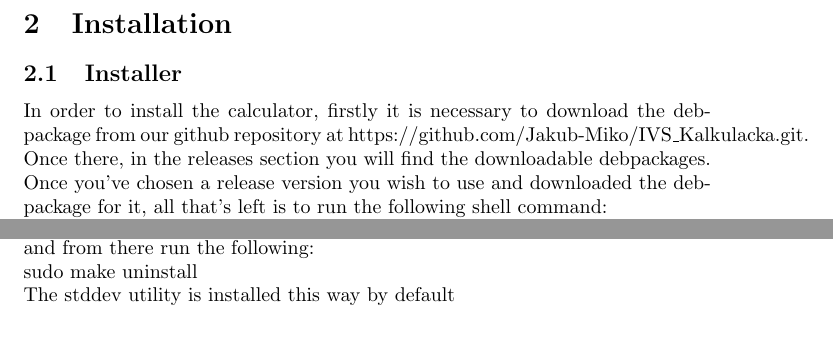
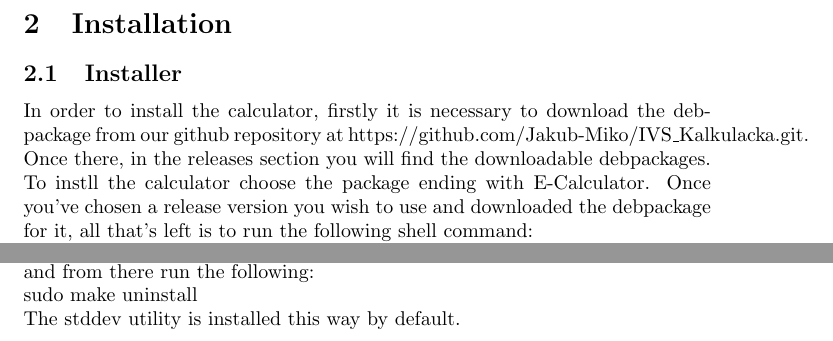
Before and after one commit to Jakub-Miko/IVS_Kalkulacka, a LaTeX document (user_guide/user_guide.tex): two parts of page 3 of 5, joined at a grey line, cut so that both start at the same text. Compiled offline with pdfLaTeX.

Commit message:
specify package postfix in the userguide

```diff
--- a/user_guide/user_guide.tex
+++ b/user_guide/user_guide.tex
@@ -21,7 +21,7 @@
 
 	\section{Installation}
 	\subsection{Installer}
-	In order to install the calculator, firstly it is necessary to download the deb-package from our github repository at https://github.com/Jakub-Miko/IVS\_Kalkulacka.git. Once there, in the releases section you will find the downloadable debpackages. Once you've chosen a release version you wish to use and downloaded the debpackage for it, all that's left is to run the following shell command: \\sudo apt\ install\ [DEBPACKAGE\_FILE\_NAME].\\
+	In order to install the calculator, firstly it is necessary to download the deb-package from our github repository at https://github.com/Jakub-Miko/IVS\_Kalkulacka.git. Once there, in the releases section you will find the downloadable debpackages. To instll the calculator choose the package ending with E-Calculator. Once you've chosen a release version you wish to use and downloaded the debpackage for it, all that's left is to run the following shell command: \\sudo apt\ install\ [DEBPACKAGE\_FILE\_NAME].\\
 	In summary:
 	\begin{itemize}
 		\item{Visit https://github.com/Jakub-Miko/IVS\_Kalkulacka.git}
```
Also changed, not shown: user_guide/user_guide.pdf, user_guide/user_guide.tex (2 more changed lines). Lines whose indentation alone changed are shown as unchanged.
